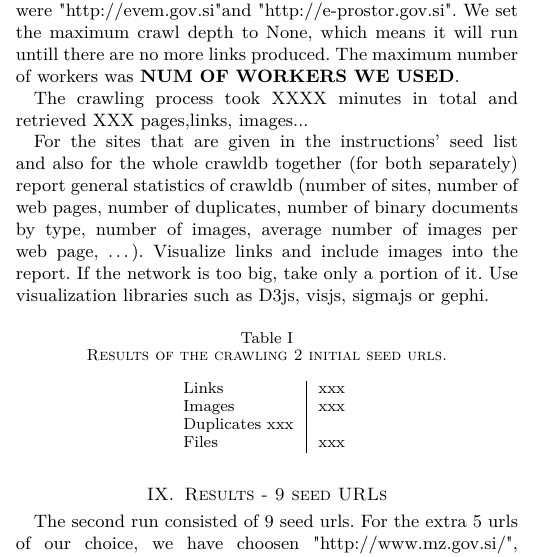
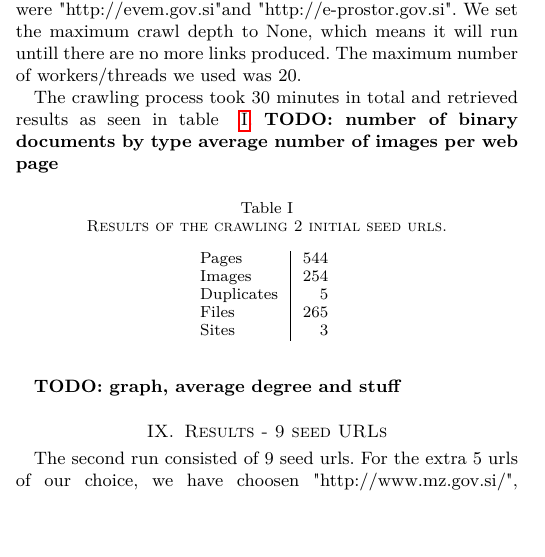
Before and after one commit to matejklemen/govrilovic, a LaTeX paper (report/wier_hw1.tex): part of one column of page 2 of 3, cut so that both start at the same text, the shorter picture padded with empty space. Compiled offline with pdfLaTeX.

Commit message:
tex update

```diff
--- a/report/wier_hw1.tex
+++ b/report/wier_hw1.tex
@@ -169,27 +172,28 @@ Nonetheless, using the LSH deduplication method provides a major improvement com
 
 
 \section{Results - 2 seed URLs}
-For the first run of the crawler, we used 2 seed URLs, which were "http://evem.gov.si"and "http://e-prostor.gov.si". We set the maximum crawl depth to None, which means it will run untill there are no more links produced. The maximum number of workers was \textbf{NUM OF WORKERS WE USED}.
+For the first run of the crawler, we used 2 seed URLs, which were "http://evem.gov.si"and "http://e-prostor.gov.si". We set the maximum crawl depth to None, which means it will run untill there are no more links produced. The maximum number of workers/threads we used was 20.
 
-The crawling process took XXXX minutes in total and retrieved XXX pages,links, images...
-
-For the sites that are given in the instructions’ seed list and also for the whole crawldb together (for both separately) report general statistics of crawldb (number of sites, number of web pages, number of duplicates, number of binary documents by type, number of images, average number of images per web page, …). Visualize links and include images into the report. If the network is too big, take only a portion of it. Use visualization libraries such as D3js, visjs, sigmajs or gephi.
-
+The crawling process took 30 minutes in total and retrieved results as seen in table ~\ref{tab:results2}.
+\textbf{TODO: number of binary documents by type
+average number of images per web page}
 
 \begin{table}[H]
     \begin{center}
     \caption{Results of the crawling 2 initial seed urls.}
         \begin{tabular}{ l | r }
-
-        Links & xxx \\
-        Images & xxx \\
-        Duplicates xxx \\
-        Files & xxx \\
+        Pages & 544 \\
+        Images & 254 \\
+        Duplicates & 5 \\
+        Files & 265 \\
+        Sites & 3
         \end{tabular}
     \label{tab:results2}
     \end{center}
 \end{table}
 
+
+\textbf{TODO: graph, average degree and stuff}
 \section{Results - 9 seed URLs}
 The second run consisted of 9 seed urls. For the extra 5 urls of our choice, we have choosen "http://www.mz.gov.si/", "http://www.mnz.gov.si/","http://www.up.gov.si/", "http://www.ti.gov.si/" and "http://www.mf.gov.si/".
 
```
Also changed, not shown: report/info.txt (+1 -2 lines), report/wier_hw1.tex (5 more changed lines).
